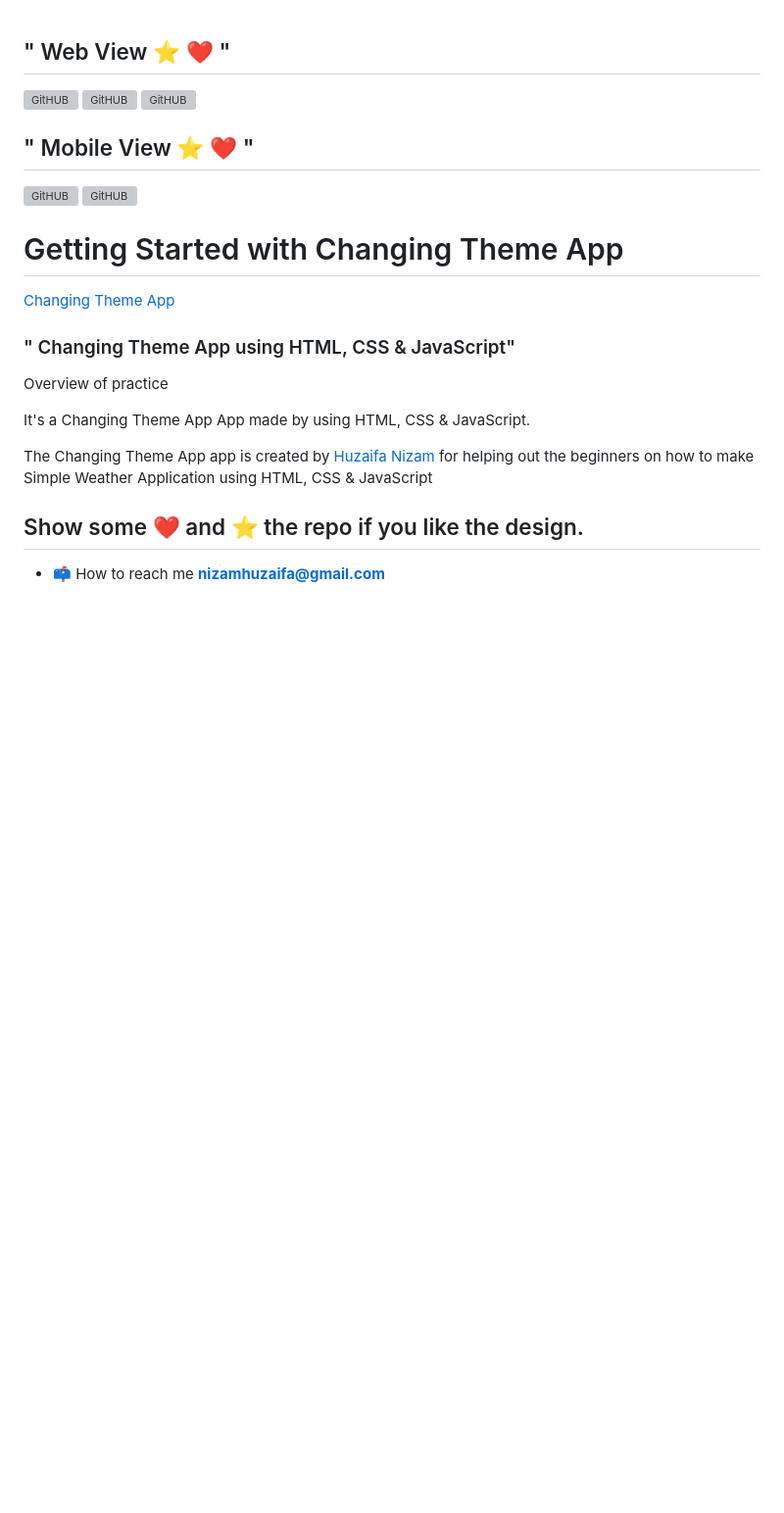
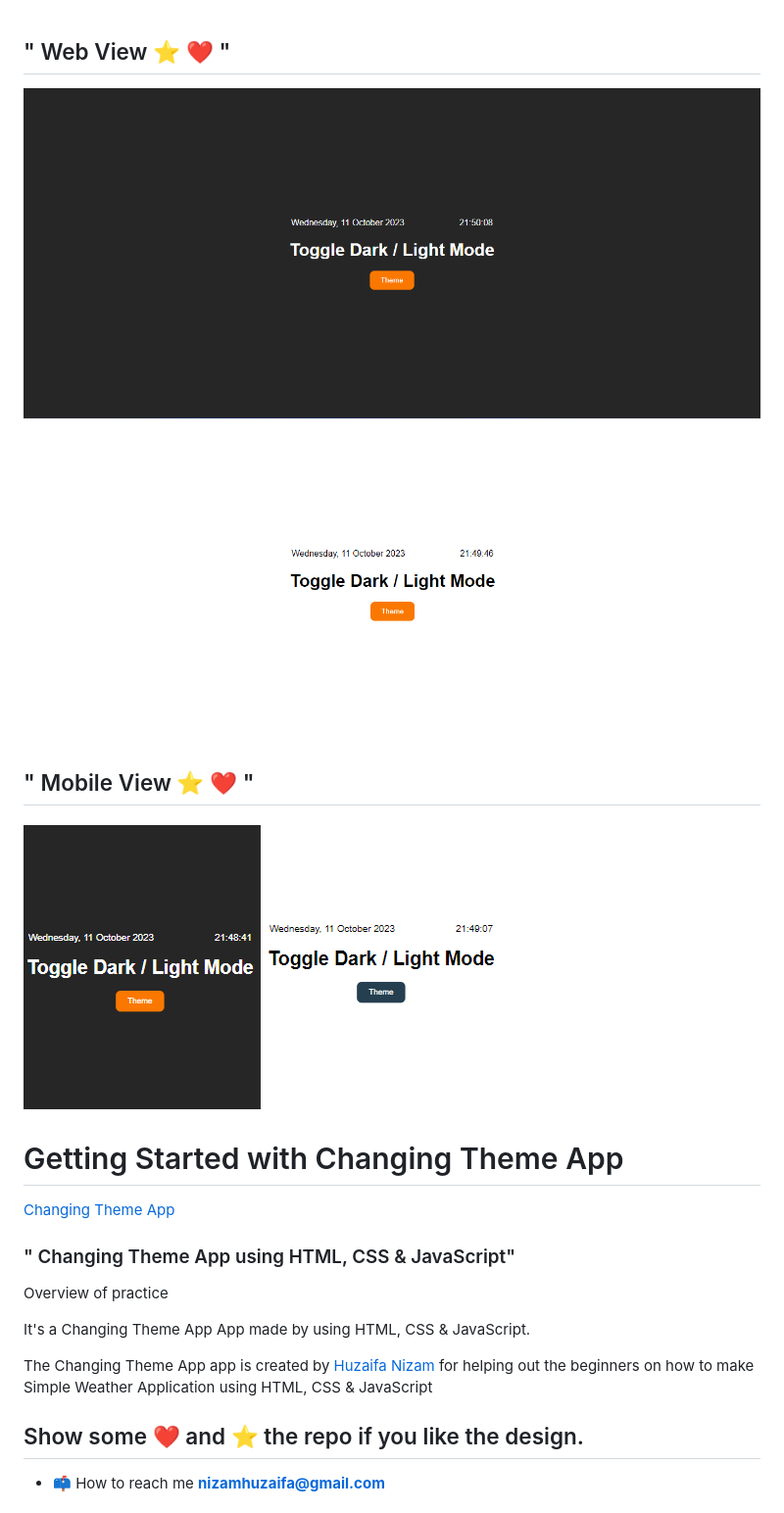
Before and after one commit to huzaifanizam/Changing-Theme, a Markdown page: README.md, the part around the change printed below. Shown: that part at 98% size. GitHub-like rendering; pictures changed too: img/1.web.png (added), img/2.web.png (added), img/3.mobile.png (added); blank space fills up the shorter version; grey boxes are pictures that could not be loaded.

```diff
--- a/README.md
+++ b/README.md
@@ -1,11 +1,10 @@
 ## " Web View :star: :heart: "
-<img src="./img" alt="GitHUB" align="center" >
-<img src="./img" alt="GitHUB" align="center" >
-<img src="./img" alt="GitHUB" align="center" >
+<img src="./img/1.web.png" alt="GitHUB" align="center" >
+<img src="./img/2.web.png" alt="GitHUB" align="center" >
 
 ## " Mobile View :star: :heart: "
-<img src="./img" alt="GitHUB" align="center" >
-<img src="./img" alt="GitHUB" align="center" >
+<img src="./img/3.mobile.png" alt="GitHUB" align="center" >
+<img src="./img/4.mobile.png" alt="GitHUB" align="center" >
 
 
 # Getting Started with Changing Theme App
```
Also changed, not shown: other parts of README.md (+1 -1 lines), 3 other files.
